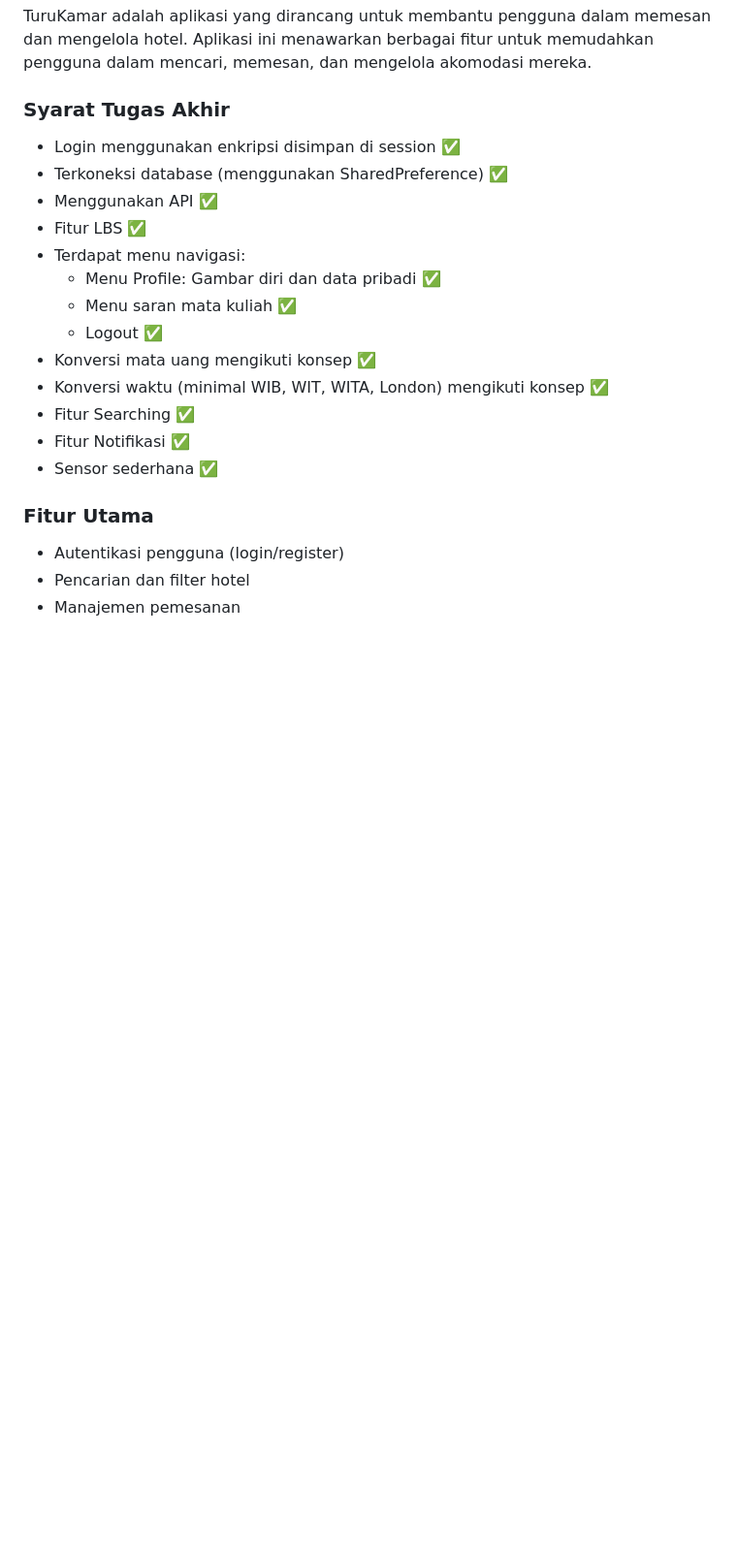
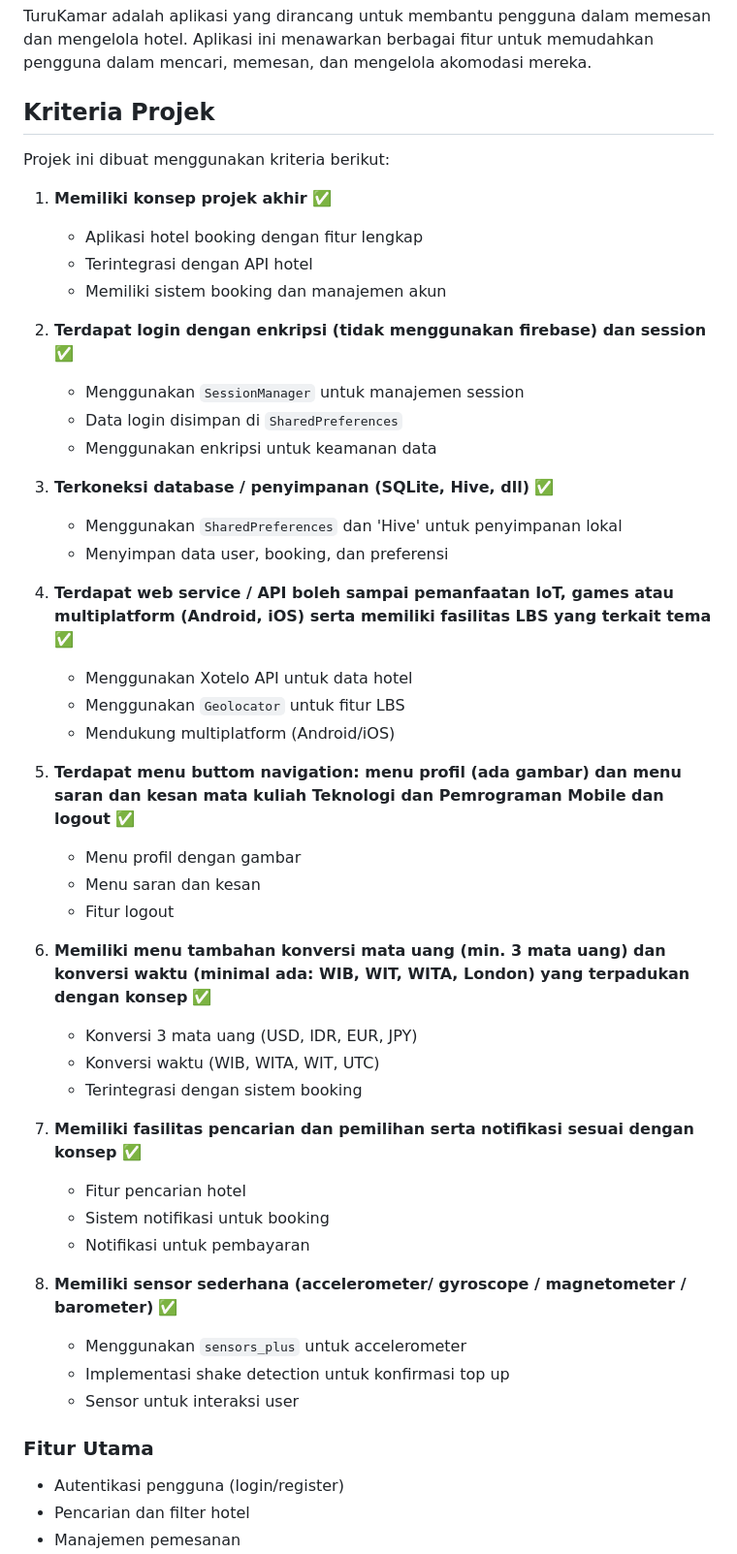
Before and after one commit to ARiP001/Hotel-Mobile, a Markdown page: README.md, the part around the change. Shown at 97% size. Drawn GitHub-style; blank space fills up the shorter version.

```diff
--- a/README.md
+++ b/README.md
@@ -6,21 +6,49 @@ Aplikasi mobile Flutter untuk pemesanan dan manajemen hotel.
 
 TuruKamar adalah aplikasi yang dirancang untuk membantu pengguna dalam memesan dan mengelola hotel. Aplikasi ini menawarkan berbagai fitur untuk memudahkan pengguna dalam mencari, memesan, dan mengelola akomodasi mereka.
 
-### Syarat Tugas Akhir
+## Kriteria Projek
 
-- Login menggunakan enkripsi disimpan di session ✅
-- Terkoneksi database (menggunakan SharedPreference) ✅
-- Menggunakan API ✅
-- Fitur LBS ✅
-- Terdapat menu navigasi:
-  - Menu Profile: Gambar diri dan data pribadi ✅
-  - Menu saran mata kuliah ✅
-  - Logout ✅
-- Konversi mata uang mengikuti konsep ✅
-- Konversi waktu (minimal WIB, WIT, WITA, London) mengikuti konsep ✅
-- Fitur Searching ✅
-- Fitur Notifikasi ✅
-- Sensor sederhana ✅
+Projek ini dibuat menggunakan kriteria berikut:
+
+1. **Memiliki konsep projek akhir** ✅
+   - Aplikasi hotel booking dengan fitur lengkap
+   - Terintegrasi dengan API hotel
+   - Memiliki sistem booking dan manajemen akun
+
+2. **Terdapat login dengan enkripsi (tidak menggunakan firebase) dan session** ✅
+   - Menggunakan `SessionManager` untuk manajemen session
+   - Data login disimpan di `SharedPreferences`
+   - Menggunakan enkripsi untuk keamanan data
+
+3. **Terkoneksi database / penyimpanan (SQLite, Hive, dll)** ✅
+   - Menggunakan `SharedPreferences` dan 'Hive' untuk penyimpanan lokal
+   - Menyimpan data user, booking, dan preferensi
+
+4. **Terdapat web service / API boleh sampai pemanfaatan IoT, games atau multiplatform (Android, iOS) serta memiliki fasilitas LBS yang terkait tema** ✅
+   - Menggunakan Xotelo API untuk data hotel
+   - Menggunakan `Geolocator` untuk fitur LBS
+   - Mendukung multiplatform (Android/iOS)
+
+5. **Terdapat menu buttom navigation: menu profil (ada gambar) dan menu saran dan kesan mata kuliah Teknologi dan Pemrograman Mobile dan logout** ✅
+   - Menu profil dengan gambar
+   - Menu saran dan kesan
+   - Fitur logout
+
+6. **Memiliki menu tambahan konversi mata uang (min. 3 mata uang) dan konversi waktu (minimal ada: WIB, WIT, WITA, London) yang terpadukan dengan konsep** ✅
+   - Konversi 3 mata uang (USD, IDR, EUR, JPY)
+   - Konversi waktu (WIB, WITA, WIT, UTC)
+   - Terintegrasi dengan sistem booking
+
+7. **Memiliki fasilitas pencarian dan pemilihan serta notifikasi sesuai dengan konsep** ✅
+   - Fitur pencarian hotel
+   - Sistem notifikasi untuk booking
+   - Notifikasi untuk pembayaran
+
+8. **Memiliki sensor sederhana (accelerometer/ gyroscope / magnetometer / barometer)** ✅
+   - Menggunakan `sensors_plus` untuk accelerometer
+   - Implementasi shake detection untuk konfirmasi top up
+   - Sensor untuk interaksi user
+
 
 ### Fitur Utama
 
```
